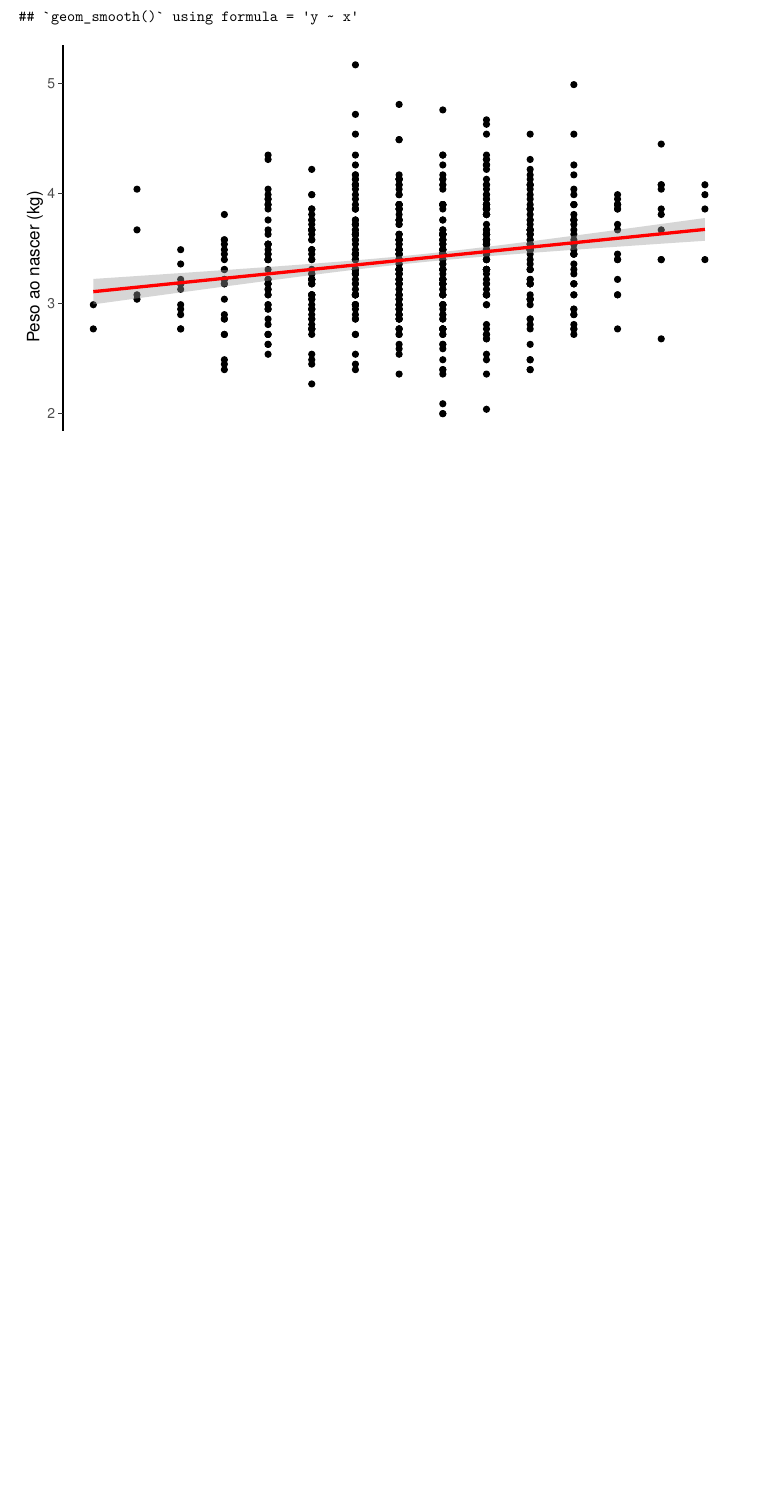
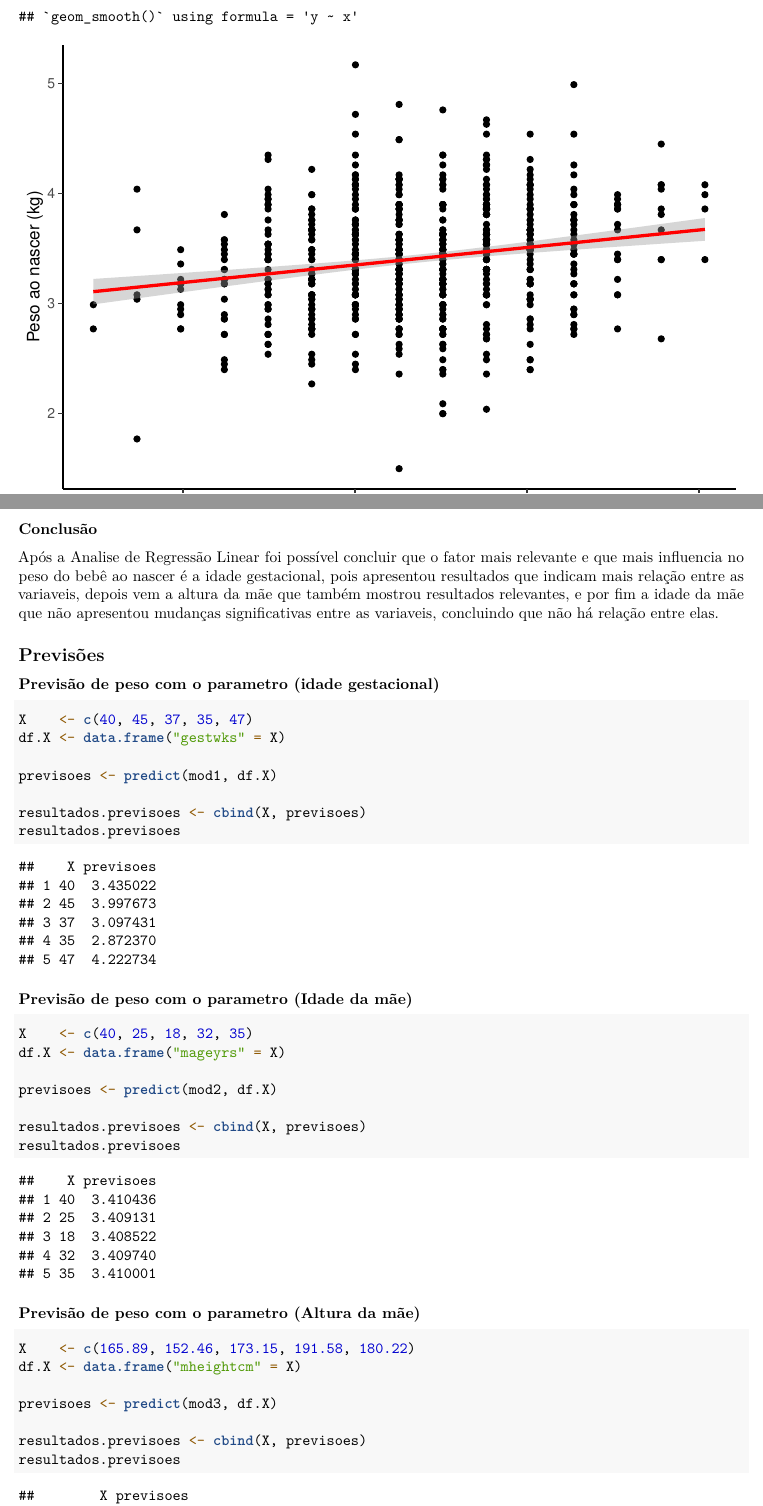
Before and after one commit to huggoparcelly/ufcg-estatistica, an R Markdown document (trabalho-2/Analise_Correlacao-e-Regressao.Rmd): part of page 18 of 18 before the commit and two parts of pages 18 and 19 of 20 after it, the two joined at a grey line, cut so that both start at the same text, the shorter picture padded with empty space. Rendered offline with R 4.5, knitr and Pandoc, then LaTeX, with nearby package versions; code that draws random numbers runs with fixed seeds of ours.

Commit message:
adição da conclusão e das previsões

````diff
--- a/trabalho-2/Analise_Correlacao-e-Regressao.Rmd
+++ b/trabalho-2/Analise_Correlacao-e-Regressao.Rmd
@@ -332,3 +332,46 @@ ggplot(data = dadosHeight, mapping = aes(x=mheightcm, y=bwtkg)) +
   theme_classic()
 
 ```
+
+### Conclusão
+
+Após a Analise de Regressão Linear foi possível concluir que o fator mais relevante e que mais influencia no peso do bebê ao nascer é a idade gestacional, pois apresentou resultados que indicam mais relação entre as variaveis, depois vem a altura da mãe que também mostrou resultados relevantes, e por fim a idade da mãe que não apresentou mudanças significativas entre as variaveis, concluindo que não há relação entre elas.
+
+
+## Previsões
+
+### Previsão de peso com o parametro (idade gestacional)
+
+```{r}
+X    <- c(40, 45, 37, 35, 47)
+df.X <- data.frame("gestwks" = X)
+
+previsoes <- predict(mod1, df.X)
+
+resultados.previsoes <- cbind(X, previsoes)
+resultados.previsoes
+```
+
+### Previsão de peso com o parametro (Idade da mãe)
+
+```{r}
+X    <- c(40, 25, 18, 32, 35)
+df.X <- data.frame("mageyrs" = X)
+
+previsoes <- predict(mod2, df.X)
+
+resultados.previsoes <- cbind(X, previsoes)
+resultados.previsoes
+```
+
+### Previsão de peso com o parametro (Altura da mãe)
+
+```{r}
+X    <- c(165.89, 152.46, 173.15, 191.58, 180.22)
+df.X <- data.frame("mheightcm" = X)
+
+previsoes <- predict(mod3, df.X)
+
+resultados.previsoes <- cbind(X, previsoes)
+resultados.previsoes
+```
````
